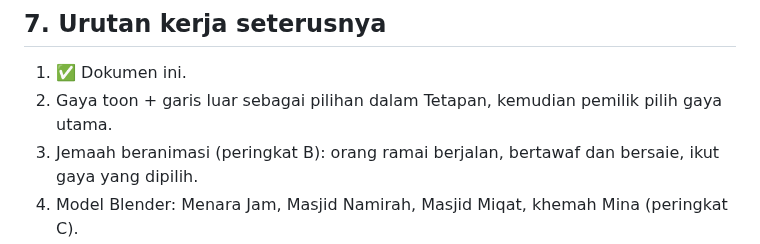
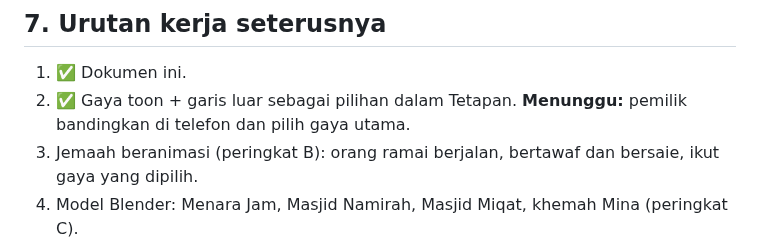
Before and after one commit to khairul590-create/JEJAK-HAJI, a Markdown page: docs/GAME-DOC.md, the part around the change. Rendered like a GitHub page.

```diff
--- a/docs/GAME-DOC.md
+++ b/docs/GAME-DOC.md
@@ -58,7 +58,7 @@ berhak cipta tanpa lesen (lihat `PANORAMA-360.md`).
 
 ## 7. Urutan kerja seterusnya
 1. ✅ Dokumen ini.
-2. Gaya toon + garis luar sebagai pilihan dalam Tetapan, kemudian pemilik pilih gaya utama.
+2. ✅ Gaya toon + garis luar sebagai pilihan dalam Tetapan. **Menunggu:** pemilik bandingkan di telefon dan pilih gaya utama.
 3. Jemaah beranimasi (peringkat B): orang ramai berjalan, bertawaf dan bersaie, ikut gaya yang dipilih.
 4. Model Blender: Menara Jam, Masjid Namirah, Masjid Miqat, khemah Mina (peringkat C).
 5. Pasang tekstur CC0 yang sudah ada dalam `textures/polyhaven/` (marmar, pasir, batu) pada material 3D, dalam had saiz di atas.
```
Also changed, not shown: README.md (+3 -0 lines), docs/gaya-banding.jpg (added), 5 other files.
